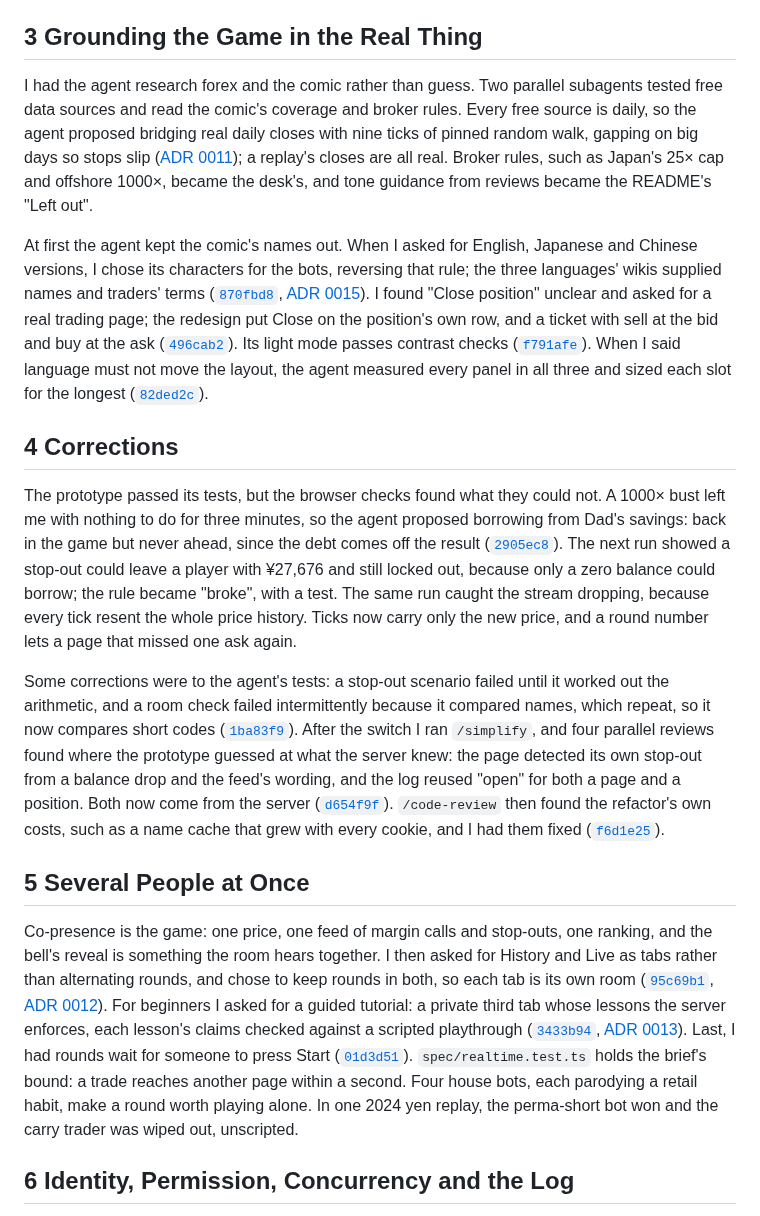
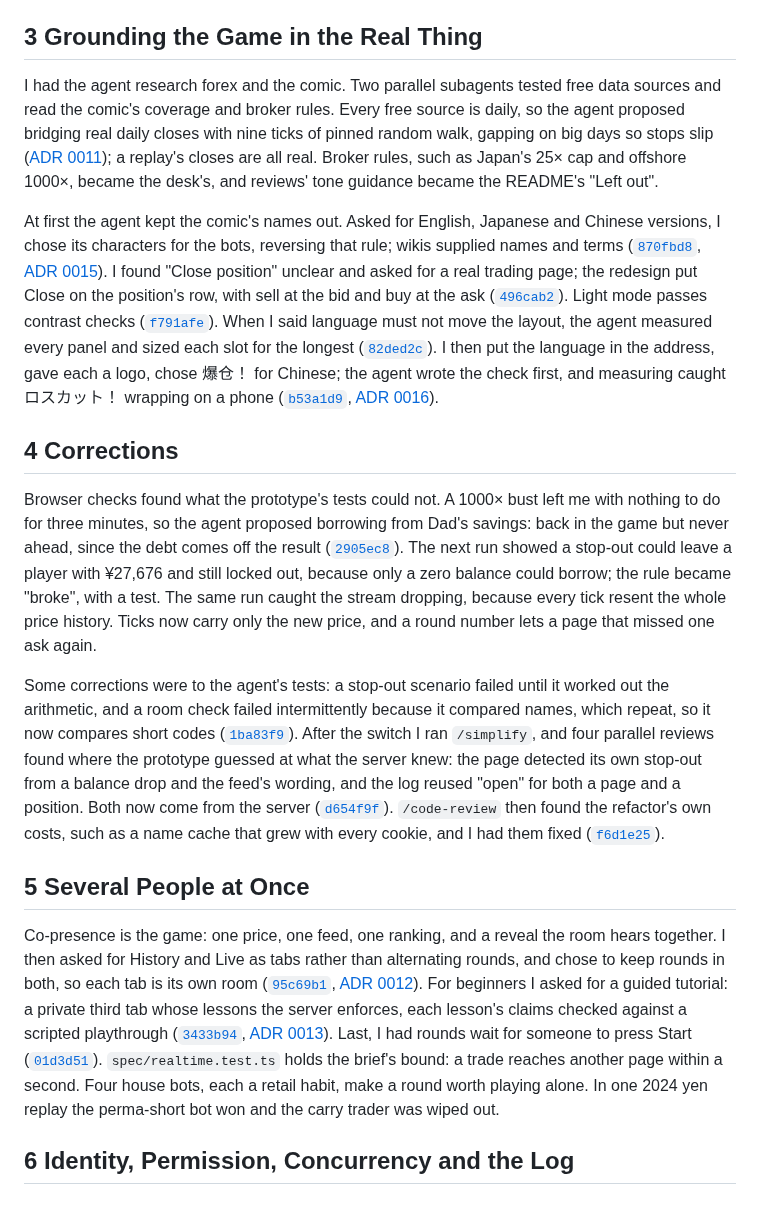
Before and after one commit to comp4020-agentic-coding-studio/comp4020-final-petrewei, a Markdown page: PROCESS.md, the part around the change. GitHub-like rendering.

Commit message:
Process: the language moves into the address
Co-Authored-By: Claude Opus 5.5 <noreply@anthropic.com>

```diff
--- a/PROCESS.md
+++ b/PROCESS.md
@@ -14,19 +14,19 @@ The harness has three parts that are meant to agree. `README.md` argues what goo
 
 ## 3 Grounding the Game in the Real Thing
 
-I had the agent research forex and the comic rather than guess. Two parallel subagents tested free data sources and read the comic's coverage and broker rules. Every free source is daily, so the agent proposed bridging real daily closes with nine ticks of pinned random walk, gapping on big days so stops slip ([ADR 0011](docs/adr/0011-daily-rates-bridged-into-ticks.md)); a replay's closes are all real. Broker rules, such as Japan's 25× cap and offshore 1000×, became the desk's, and tone guidance from reviews became the README's "Left out".
+I had the agent research forex and the comic. Two parallel subagents tested free data sources and read the comic's coverage and broker rules. Every free source is daily, so the agent proposed bridging real daily closes with nine ticks of pinned random walk, gapping on big days so stops slip ([ADR 0011](docs/adr/0011-daily-rates-bridged-into-ticks.md)); a replay's closes are all real. Broker rules, such as Japan's 25× cap and offshore 1000×, became the desk's, and reviews' tone guidance became the README's "Left out".
 
-At first the agent kept the comic's names out. When I asked for English, Japanese and Chinese versions, I chose its characters for the bots, reversing that rule; the three languages' wikis supplied names and traders' terms ([`870fbd8`](https://github.com/comp4020-agentic-coding-studio/comp4020-final-petrewei/commit/870fbd8), [ADR 0015](docs/adr/0015-three-languages-and-the-comics-characters.md)). I found "Close position" unclear and asked for a real trading page; the redesign put Close on the position's own row, and a ticket with sell at the bid and buy at the ask ([`496cab2`](https://github.com/comp4020-agentic-coding-studio/comp4020-final-petrewei/commit/496cab2)). Its light mode passes contrast checks ([`f791afe`](https://github.com/comp4020-agentic-coding-studio/comp4020-final-petrewei/commit/f791afe)). When I said language must not move the layout, the agent measured every panel in all three and sized each slot for the longest ([`82ded2c`](https://github.com/comp4020-agentic-coding-studio/comp4020-final-petrewei/commit/82ded2c)).
+At first the agent kept the comic's names out. Asked for English, Japanese and Chinese versions, I chose its characters for the bots, reversing that rule; wikis supplied names and terms ([`870fbd8`](https://github.com/comp4020-agentic-coding-studio/comp4020-final-petrewei/commit/870fbd8), [ADR 0015](docs/adr/0015-three-languages-and-the-comics-characters.md)). I found "Close position" unclear and asked for a real trading page; the redesign put Close on the position's row, with sell at the bid and buy at the ask ([`496cab2`](https://github.com/comp4020-agentic-coding-studio/comp4020-final-petrewei/commit/496cab2)). Light mode passes contrast checks ([`f791afe`](https://github.com/comp4020-agentic-coding-studio/comp4020-final-petrewei/commit/f791afe)). When I said language must not move the layout, the agent measured every panel and sized each slot for the longest ([`82ded2c`](https://github.com/comp4020-agentic-coding-studio/comp4020-final-petrewei/commit/82ded2c)). I then put the language in the address, gave each a logo, chose 爆仓！ for Chinese; the agent wrote the check first, and measuring caught ロスカット！ wrapping on a phone ([`b53a1d9`](https://github.com/comp4020-agentic-coding-studio/comp4020-final-petrewei/commit/b53a1d9), [ADR 0016](docs/adr/0016-the-address-names-the-language.md)).
 
 ## 4 Corrections
 
-The prototype passed its tests, but the browser checks found what they could not. A 1000× bust left me with nothing to do for three minutes, so the agent proposed borrowing from Dad's savings: back in the game but never ahead, since the debt comes off the result ([`2905ec8`](https://github.com/comp4020-agentic-coding-studio/comp4020-final-petrewei/commit/2905ec8)). The next run showed a stop-out could leave a player with ¥27,676 and still locked out, because only a zero balance could borrow; the rule became "broke", with a test. The same run caught the stream dropping, because every tick resent the whole price history. Ticks now carry only the new price, and a round number lets a page that missed one ask again.
+Browser checks found what the prototype's tests could not. A 1000× bust left me with nothing to do for three minutes, so the agent proposed borrowing from Dad's savings: back in the game but never ahead, since the debt comes off the result ([`2905ec8`](https://github.com/comp4020-agentic-coding-studio/comp4020-final-petrewei/commit/2905ec8)). The next run showed a stop-out could leave a player with ¥27,676 and still locked out, because only a zero balance could borrow; the rule became "broke", with a test. The same run caught the stream dropping, because every tick resent the whole price history. Ticks now carry only the new price, and a round number lets a page that missed one ask again.
 
 Some corrections were to the agent's tests: a stop-out scenario failed until it worked out the arithmetic, and a room check failed intermittently because it compared names, which repeat, so it now compares short codes ([`1ba83f9`](https://github.com/comp4020-agentic-coding-studio/comp4020-final-petrewei/commit/1ba83f9)). After the switch I ran `/simplify`, and four parallel reviews found where the prototype guessed at what the server knew: the page detected its own stop-out from a balance drop and the feed's wording, and the log reused "open" for both a page and a position. Both now come from the server ([`d654f9f`](https://github.com/comp4020-agentic-coding-studio/comp4020-final-petrewei/commit/d654f9f)). `/code-review` then found the refactor's own costs, such as a name cache that grew with every cookie, and I had them fixed ([`f6d1e25`](https://github.com/comp4020-agentic-coding-studio/comp4020-final-petrewei/commit/f6d1e25)).
 
 ## 5 Several People at Once
 
-Co-presence is the game: one price, one feed of margin calls and stop-outs, one ranking, and the bell's reveal is something the room hears together. I then asked for History and Live as tabs rather than alternating rounds, and chose to keep rounds in both, so each tab is its own room ([`95c69b1`](https://github.com/comp4020-agentic-coding-studio/comp4020-final-petrewei/commit/95c69b1), [ADR 0012](docs/adr/0012-history-and-live-as-tabs.md)). For beginners I asked for a guided tutorial: a private third tab whose lessons the server enforces, each lesson's claims checked against a scripted playthrough ([`3433b94`](https://github.com/comp4020-agentic-coding-studio/comp4020-final-petrewei/commit/3433b94), [ADR 0013](docs/adr/0013-a-private-tutorial.md)). Last, I had rounds wait for someone to press Start ([`01d3d51`](https://github.com/comp4020-agentic-coding-studio/comp4020-final-petrewei/commit/01d3d51)). `spec/realtime.test.ts` holds the brief's bound: a trade reaches another page within a second. Four house bots, each parodying a retail habit, make a round worth playing alone. In one 2024 yen replay, the perma-short bot won and the carry trader was wiped out, unscripted.
+Co-presence is the game: one price, one feed, one ranking, and a reveal the room hears together. I then asked for History and Live as tabs rather than alternating rounds, and chose to keep rounds in both, so each tab is its own room ([`95c69b1`](https://github.com/comp4020-agentic-coding-studio/comp4020-final-petrewei/commit/95c69b1), [ADR 0012](docs/adr/0012-history-and-live-as-tabs.md)). For beginners I asked for a guided tutorial: a private third tab whose lessons the server enforces, each lesson's claims checked against a scripted playthrough ([`3433b94`](https://github.com/comp4020-agentic-coding-studio/comp4020-final-petrewei/commit/3433b94), [ADR 0013](docs/adr/0013-a-private-tutorial.md)). Last, I had rounds wait for someone to press Start ([`01d3d51`](https://github.com/comp4020-agentic-coding-studio/comp4020-final-petrewei/commit/01d3d51)). `spec/realtime.test.ts` holds the brief's bound: a trade reaches another page within a second. Four house bots, each a retail habit, make a round worth playing alone. In one 2024 yen replay the perma-short bot won and the carry trader was wiped out.
 
 ## 6 Identity, Permission, Concurrency and the Log
 
```
